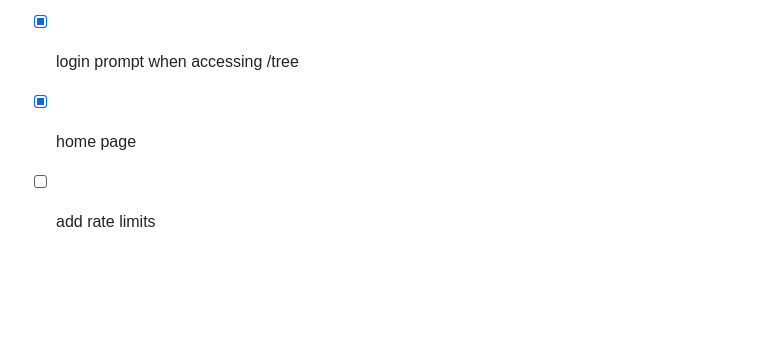
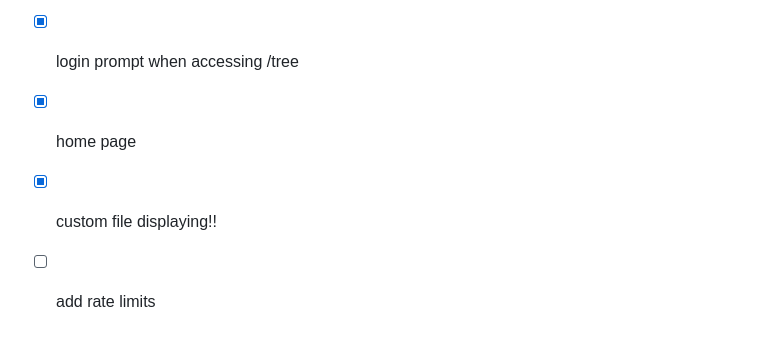
Before and after one commit to jabuxas/abyss, a Markdown page: README.md, the part around the change. Rendered like a GitHub page; blank space fills up the shorter version.

Commit message:
docs: add another goal completed

```diff
--- a/README.md
+++ b/README.md
@@ -129,4 +129,5 @@ end
 - [x] add file extension in its name
 - [x] login prompt when accessing /tree
 - [x] home page
+- [x] custom file displaying!!
 - [ ] add rate limits
```
